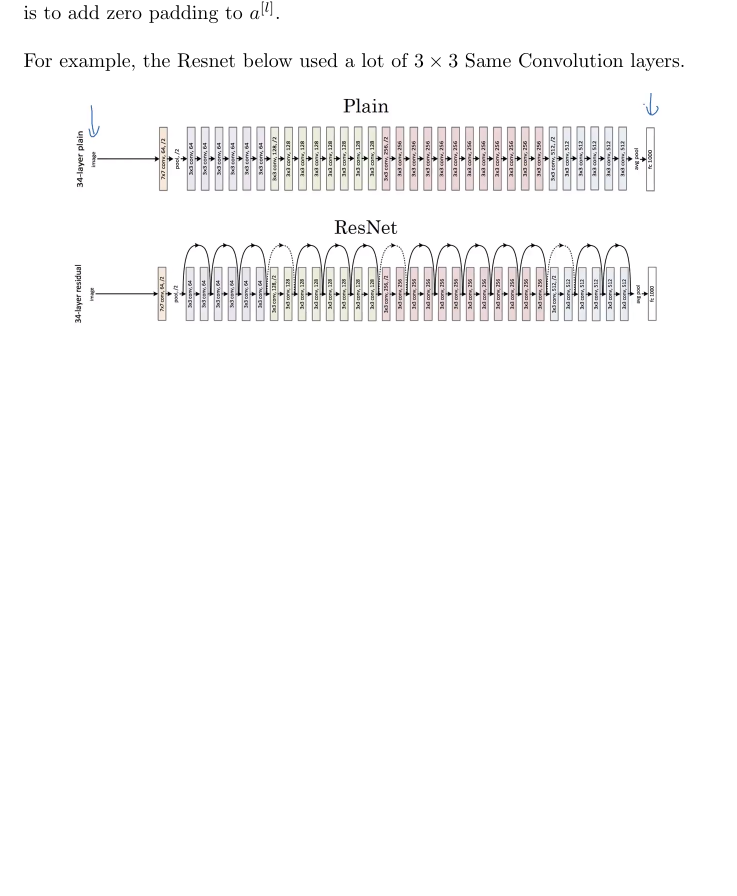
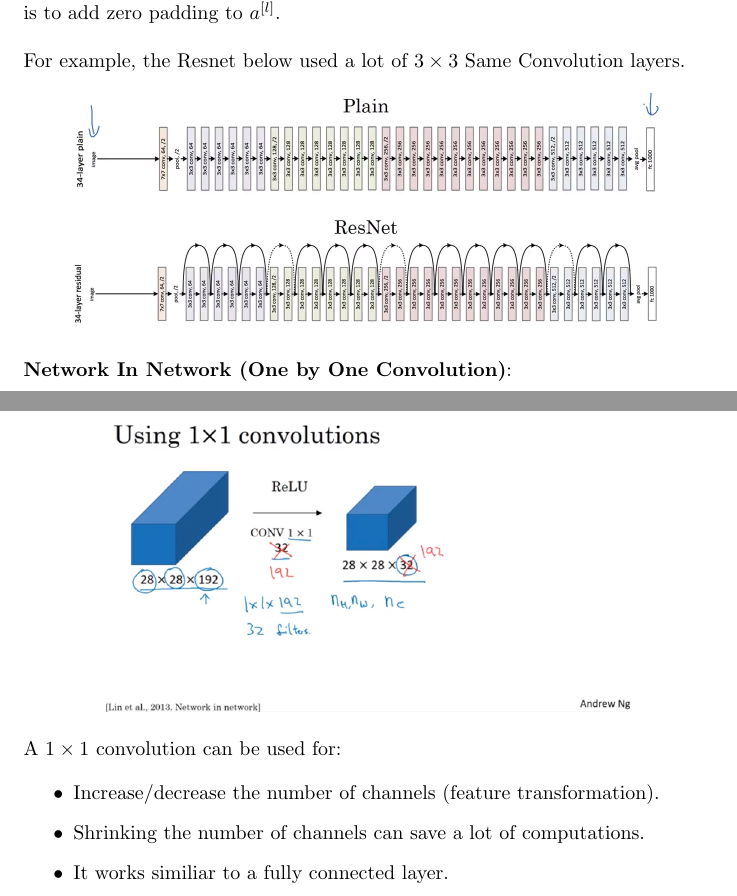
Before and after one commit to MDataResearch/ml_notes, a LaTeX document (dl_course/note/main.tex): part of page 47 of 47 before the commit and two parts of pages 47 and 48 of 48 after it, the two joined at a grey line, cut so that both start at the same text, the shorter picture padded with empty space. Compiled offline with pdfLaTeX.

Commit message:
Network In Network

```diff
--- a/dl_course/note/main.tex
+++ b/dl_course/note/main.tex
@@ -1688,6 +1688,20 @@
 \includegraphics[scale=0.25]{./images/resnet_compare.png}
 \end{center}
 
+\noindent \textbf{Network In Network (One by One Convolution)}:
+
+\begin{center}
+\includegraphics[scale=0.3]{./images/network_in_network.png}
+\end{center}
+
+\noindent A \(1 \times 1\) convolution can be used for:
+
+\begin{itemize}
+    \item Increase/decrease the number of channels (feature transformation).
+    \item Shrinking the number of channels can save a lot of computations.
+    \item It works similiar to a fully connected layer.
+\end{itemize}
+
 \printindex
 
 \end{document}
```
Also changed, not shown: dl_course/note/images/network_in_network.png (added).
